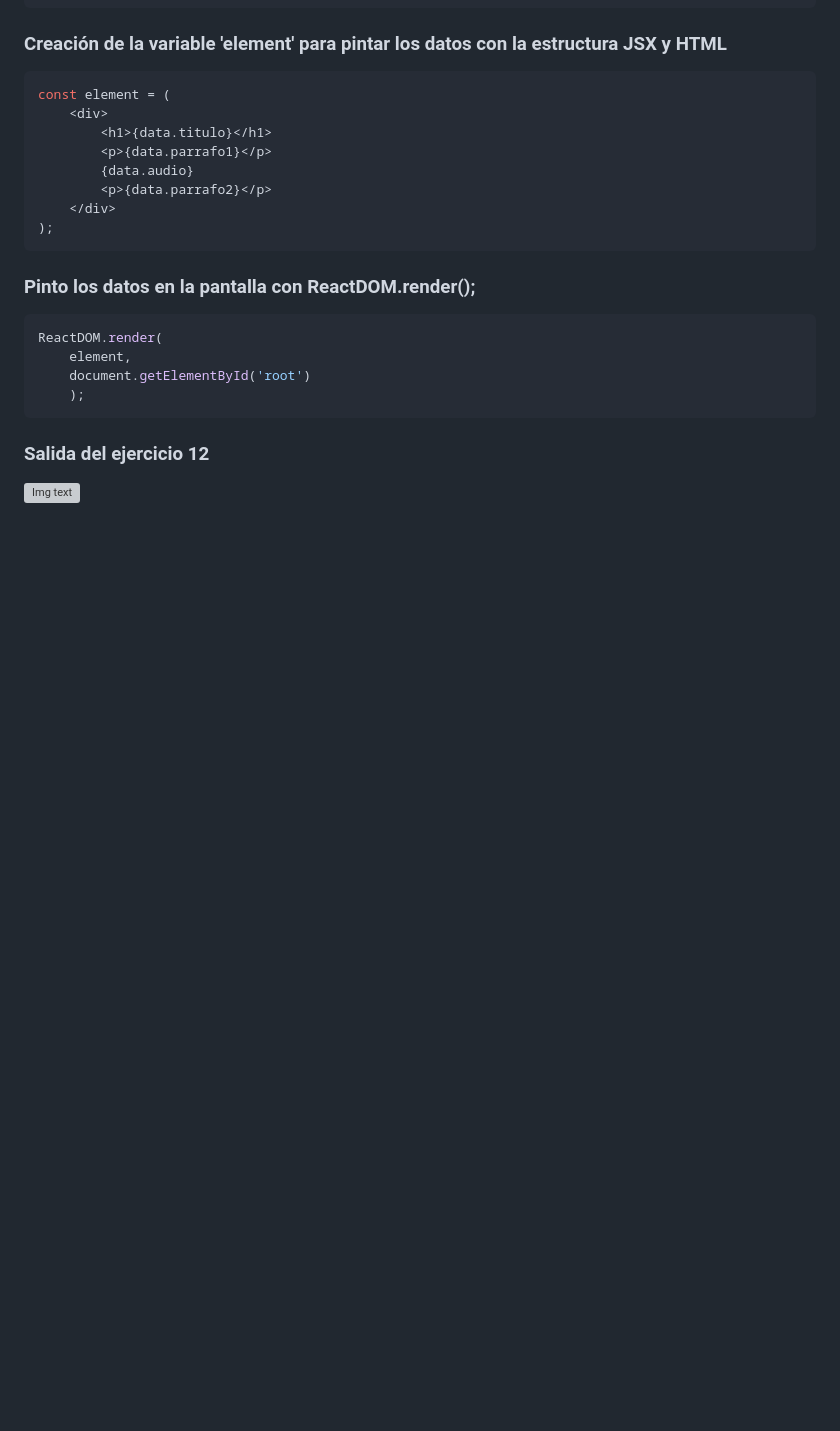
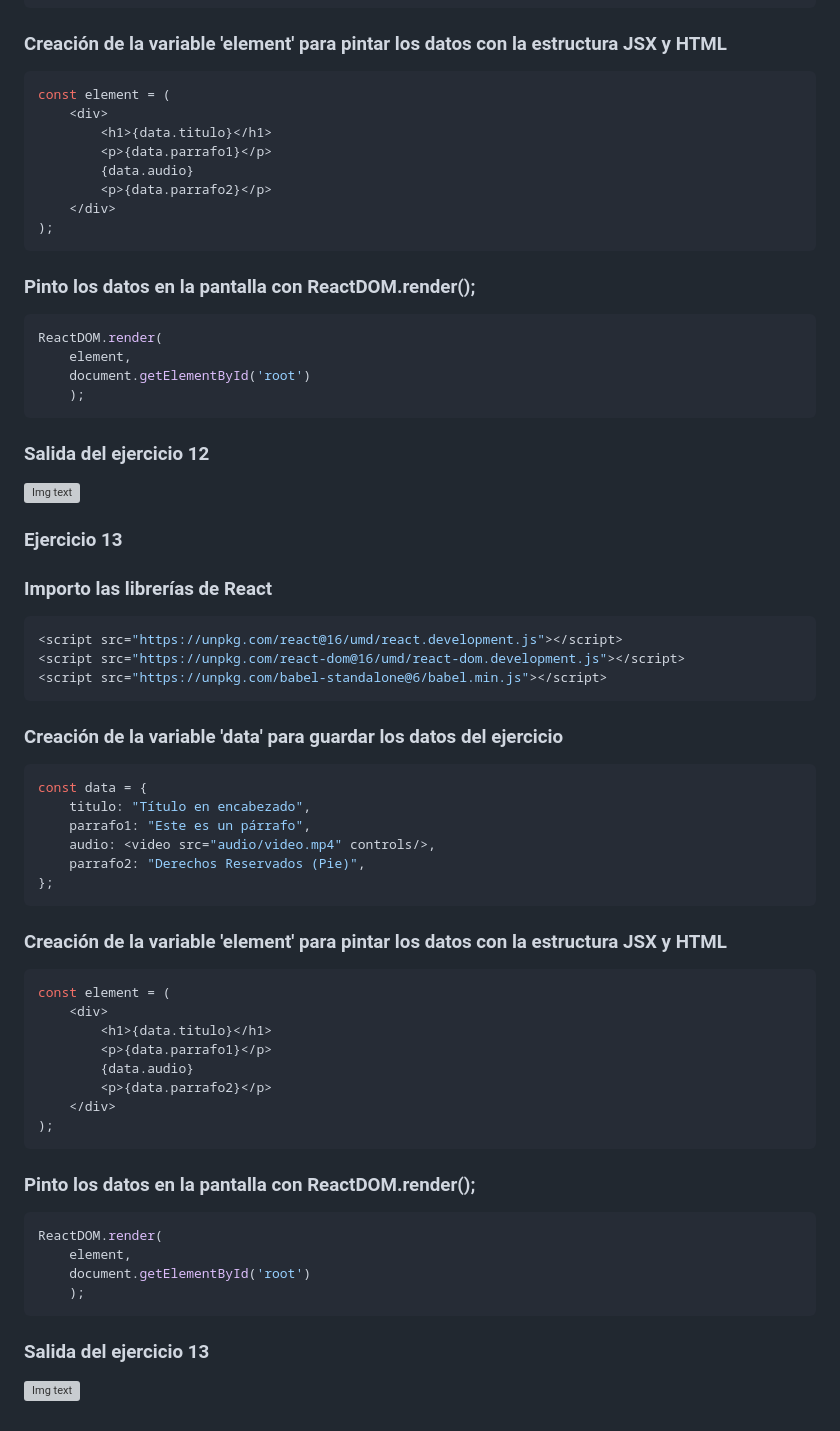
Before and after one commit to Jeadz/PROGRAMACION_IV_JSX, a Markdown page: README.MD, the part around the change. Rendered like a GitHub page; blank space fills up the shorter version; grey boxes are pictures that could not be loaded.

Commit message:
Culminación ejercicio 13

````diff
--- a/README.MD
+++ b/README.MD
@@ -836,3 +836,40 @@ ReactDOM.render(
 ```
 ### Salida del ejercicio 12
 ![Img text](img/ejercicio12.png)
+
+### Ejercicio 13
+### Importo las librerías de React
+```javascript
+<script src="https://unpkg.com/react@16/umd/react.development.js"></script>
+<script src="https://unpkg.com/react-dom@16/umd/react-dom.development.js"></script>
+<script src="https://unpkg.com/babel-standalone@6/babel.min.js"></script>
+```
+### Creación de la variable 'data' para guardar  los datos del ejercicio
+```javascript
+const data = {
+    titulo: "Título en encabezado",
+    parrafo1: "Este es un párrafo",
+    audio: <video src="audio/video.mp4" controls/>,
+    parrafo2: "Derechos Reservados (Pie)",
+};
+```
+### Creación de la variable 'element' para pintar los datos con la estructura JSX y HTML
+```javascript
+const element = (
+    <div>
+        <h1>{data.titulo}</h1>
+        <p>{data.parrafo1}</p>
+        {data.audio}
+        <p>{data.parrafo2}</p>
+    </div>
+);
+```
+### Pinto los datos en la pantalla con ReactDOM.render();
+```javascript
+ReactDOM.render(
+    element,
+    document.getElementById('root')
+    );
+```
+### Salida del ejercicio 13
+![Img text](img/ejercicio13.png)
````
Also changed, not shown: img/ejercicio13.PNG (added), 1 other file.
